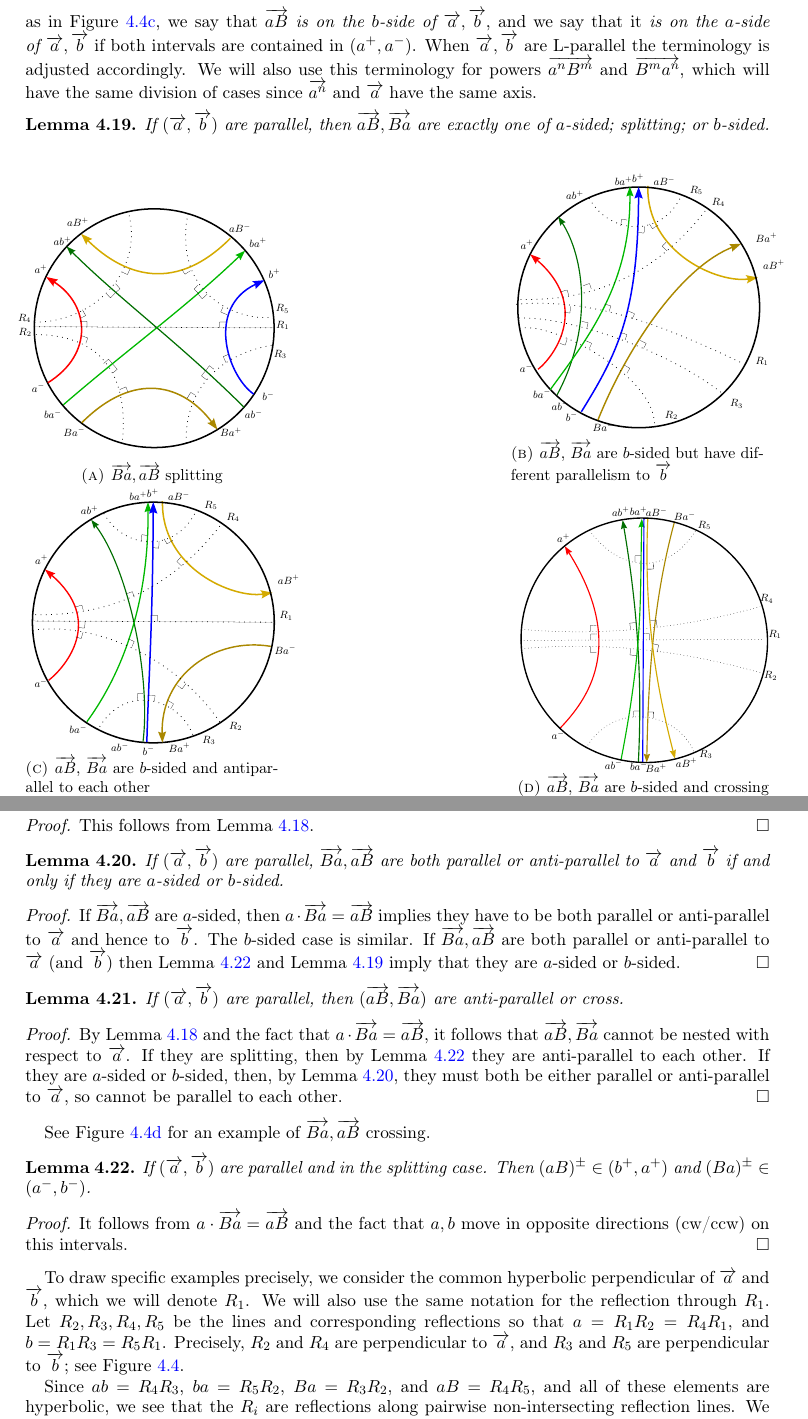
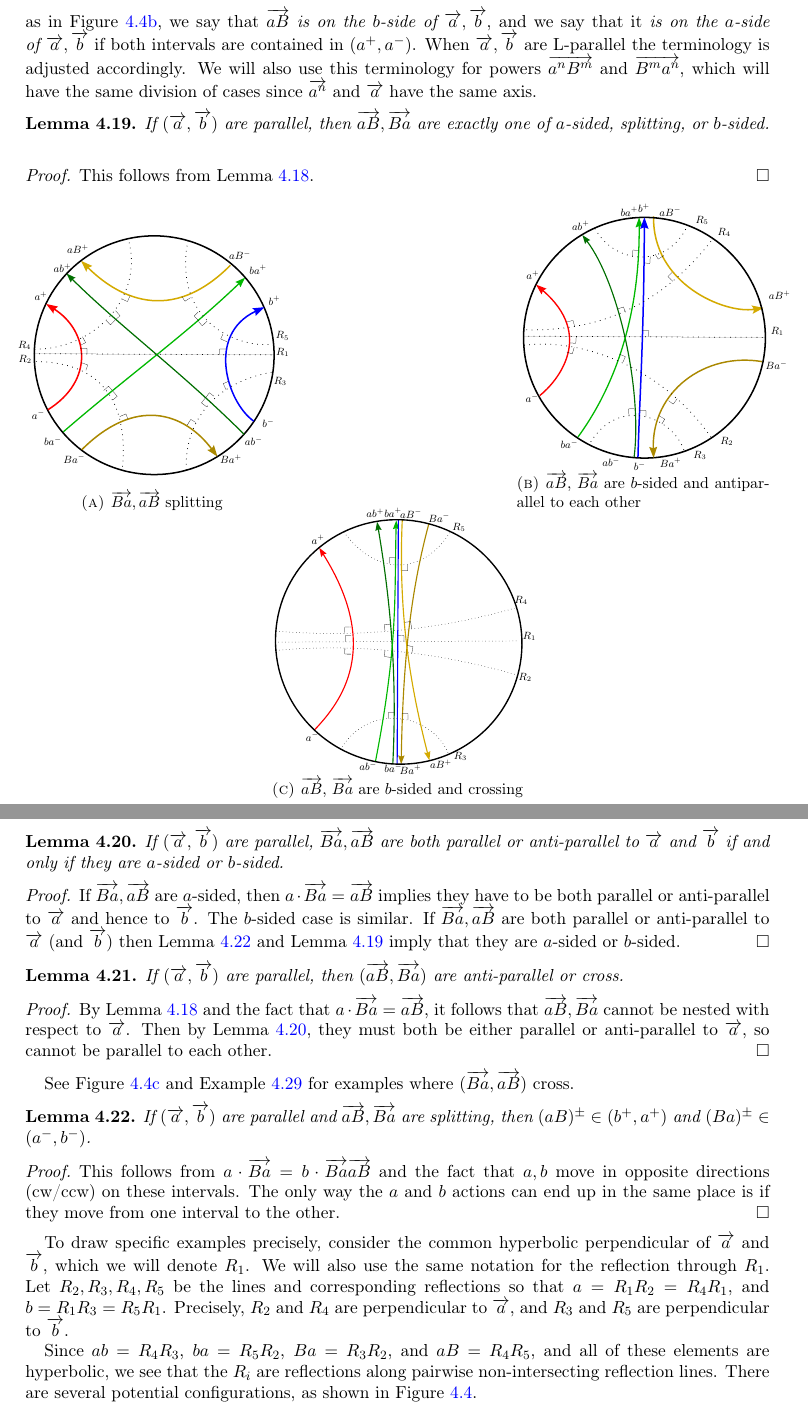
Before and after one commit to dpthurst/Currents-and-intersections, a LaTeX paper (Intersections.tex, which reads crossing.tex): two parts of pages 28 and 29 of 94, joined at a grey line, cut so that both start at the same text. Compiled offline with pdfLaTeX.

Commit message:
Update on Overleaf.

```diff
--- a/crossing.tex
+++ b/crossing.tex
@@ -617,21 +617,13 @@ hyperbolic (with crossing axes). Suppose also that $aB$ is hyperbolic. (This wil
     \label{fig:r3}
   \end{subfigure}
   \hfill
-    \begin{subfigure}[b]{0.34\textwidth}
-    \centering
-    \resizebox{\linewidth}{!}{\svgfignormal{r1_switched}}
-    \caption{$\protect\ora{aB}$, $\protect\ora{Ba}$ are $b$-sided but have different parallelism to $\protect\ora{b}$}
-    \label{fig:r1_switched}
-  \end{subfigure}
-  \vspace{4pt}
-
-  \begin{subfigure}[b]{0.34\textwidth}
+ \begin{subfigure}[b]{0.34\textwidth}
     \centering
     \resizebox{\linewidth}{!}{\svgfignormal{r1}}
     \caption{$\protect\ora{aB}$, $\protect\ora{Ba}$ are $b$-sided and antiparallel to each other}
     \label{fig:r1}
   \end{subfigure}
-  \hfill
+  \vspace{4pt}
   \begin{subfigure}[b]{0.34\textwidth}
     \centering
     \resizebox{\linewidth}{!}{\svgfignormal{c2}}
@@ -713,49 +705,32 @@ If $(\ora{a},\ora{b})$ are parallel, then $(\ora{aB},\ora{Ba})$  are anti-parall
 \begin{proof}
 By Lemma~\ref{lem:aB_Ba_together} and the fact that $a \cdot \ora{Ba} = \ora{aB}$,
 it follows that $\ora{aB},\ora{Ba}$ cannot be nested with respect to $\ora{a}$.
-If they are splitting, then by Lemma~\ref{lem:splitting_specific} they are anti-parallel to each other. If they are $a$-sided or $b$-sided, then, by Lemma~\ref{lem:aB_bA_antiparallel_a}, they must both be either parallel or anti-parallel to $\ora{a}$, so cannot be parallel to each other.
+Then by Lemma~\ref{lem:aB_bA_antiparallel_a}, they must both be either parallel or anti-parallel to $\ora{a}$, so cannot be parallel to each other.
 \end{proof}
 
-See Figure~\ref{fig:c2} for an example of $\ora{Ba},\ora{aB}$ crossing.
+See Figure~\ref{fig:c2} and Example~\ref{ex:ab_parallel_aB_crossing} for examples where $(\ora{Ba},\ora{aB})$ cross.
 
-\begin{comment}
 \begin{lemma}
-If $(\ora{a},\ora{b})$ are parallel,
-then both $\ora{Ba}/\ora{aB}$ are parallel to $\ora{a}$ if and only if $\ora{Ba}$ is to the left
-of $\ora{b}$.
-\label{lem:aB_bA_orientation}
-\end{lemma}
-\begin{proof}
-Suppose $\ora{Ba}/\ora{aB}$ are parallel to $\ora{a}$.
-By Lemma~\ref{lem:trichotomy_ab}, they can only be both parallel to $\ora{a}$ if they are
-$a$-sided or $b$-sided.
-If they are $a$-sided, then they are to the left of $\ora{b}$.
-If they are $b$-sided, then $\ora{aB}$ is to the right of $\ora{b}$, which means,
-\end{proof}\DMGtodo{item 4, still editing}
-\end{comment}
-\begin{lemma}
-If $(\ora{a},\ora{b})$ are parallel and in the splitting case.
-Then $(aB)^{\pm} \in (b^+, a^+)$ and $(Ba)^{\pm} \in (a^-,b^-)$.
+If $(\ora{a},\ora{b})$ are parallel and $\ora{aB},\ora{Ba}$ are splitting,
+then $(aB)^{\pm} \in (b^+, a^+)$ and $(Ba)^{\pm} \in (a^-,b^-)$.
 \label{lem:splitting_specific}
 \end{lemma}
 \begin{proof}
-It follows from $a \cdot \ora{Ba}=\ora{aB}$ and the fact that $a,b$
-move in opposite directions (cw/ccw) on this intervals.
+This follows from $a \cdot \ora{Ba}= b \cdot \ora{Ba} \ora{aB}$ and the fact that $a,b$
+move in opposite directions (cw/ccw) on these intervals. The only way the $a$ and $b$ actions can end up in the same place is if they move from one interval to the other.
 \end{proof}
 
-To draw specific examples precisely, we consider the common hyperbolic perpendicular of $\ora{a}$
+To draw specific examples precisely, consider the common hyperbolic perpendicular of $\ora{a}$
 and $\ora{b}$, which we will denote~$R_1$. We will also use the
 same notation for the reflection through~$R_1$.
 Let $R_2, R_3, R_4, R_5$ be the lines and corresponding reflections so
 that $a=R_1 R_2 = R_4 R_1$, and $b=R_1 R_3 = R_5 R_1$. Precisely,
 $R_2$ and $R_4$ are perpendicular to $\ora{a}$, and $R_3$ and $R_5$
-are perpendicular to $\ora{b}$; see
-Figure~\ref{fig:cases-conn-smoothing}.
+are perpendicular to $\ora{b}$.
 
 Since
 $ab=R_4 R_3$, $ba=R_5 R_2$, $Ba=R_3 R_2$, and $aB=R_4 R_5$, and all of
 these elements are hyperbolic, we see
 that the $R_i$ are reflections along pairwise non-intersecting reflection
-lines.
-We have several potential configurations. We show some
+lines. There are several potential configurations, as shown
 in Figure~\ref{fig:cases-conn-smoothing}.
```
Also changed, not shown: crossing.tex (19 more changed lines).
